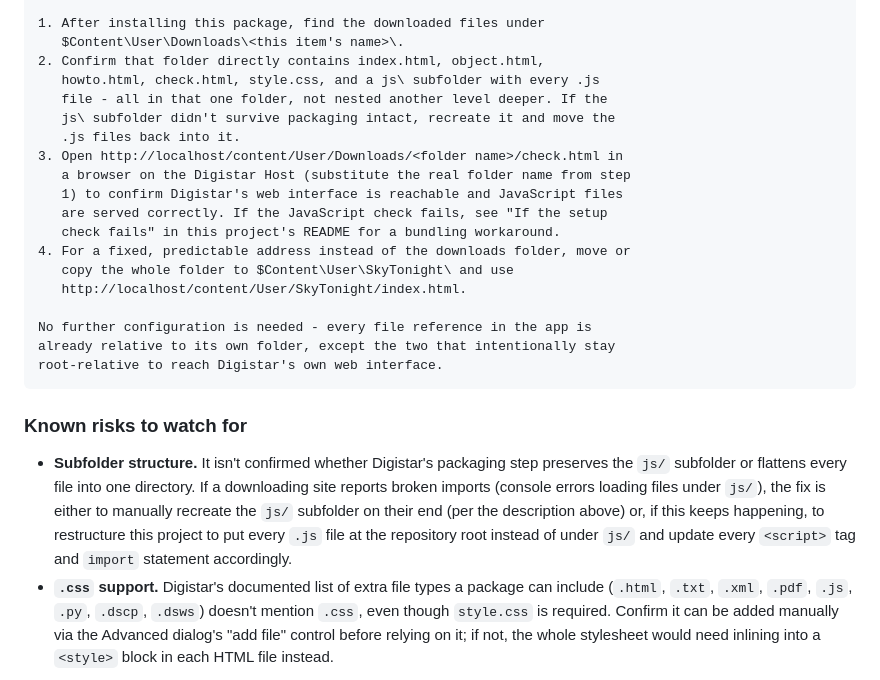
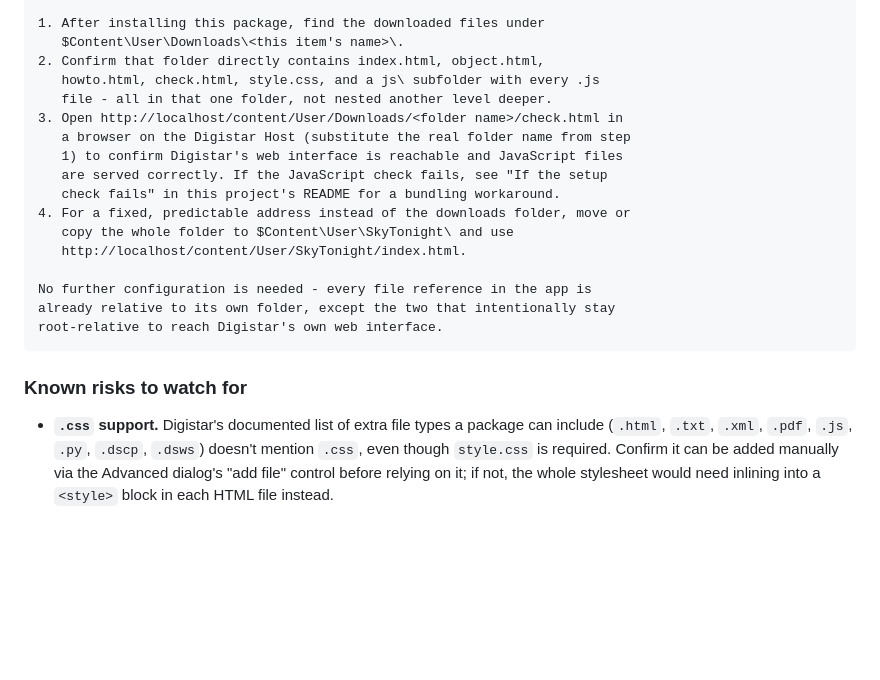
Before and after one commit to jamesknight627/ObservationPlanner, a Markdown page: README.md, the part around the change. Drawn GitHub-style; blank space fills up the shorter version.

Commit message:
Confirm the js/ subfolder survives Cloud Library packaging intact
Per direct confirmation from prior real-world use - removes the
subfolder-preservation entry from "Known risks to watch for" and the
now-unnecessary recovery caveat from the install instructions. The
.css file-type risk remains unconfirmed and is still documented.

Co-Authored-By: Claude Sonnet 5 <noreply@anthropic.com>
Claude-Session: https://claude.ai/code/session_019dg4GdLx2u64S3oZd3AyTY

```diff
--- a/README.md
+++ b/README.md
@@ -247,9 +247,7 @@ item, so Digistar's automatic path rewriting doesn't apply to it):
    $Content\User\Downloads\<this item's name>\.
 2. Confirm that folder directly contains index.html, object.html,
    howto.html, check.html, style.css, and a js\ subfolder with every .js
-   file - all in that one folder, not nested another level deeper. If the
-   js\ subfolder didn't survive packaging intact, recreate it and move the
-   .js files back into it.
+   file - all in that one folder, not nested another level deeper.
 3. Open http://localhost/content/User/Downloads/<folder name>/check.html in
    a browser on the Digistar Host (substitute the real folder name from step
    1) to confirm Digistar's web interface is reachable and JavaScript files
@@ -266,14 +264,6 @@ root-relative to reach Digistar's own web interface.
 
 ### Known risks to watch for
 
-- **Subfolder structure.** It isn't confirmed whether Digistar's packaging
-  step preserves the `js/` subfolder or flattens every file into one
-  directory. If a downloading site reports broken imports (console errors
-  loading files under `js/`), the fix is either to manually recreate the
-  `js/` subfolder on their end (per the description above) or, if this keeps
-  happening, to restructure this project to put every `.js` file at the
-  repository root instead of under `js/` and update every `<script>` tag and
-  `import` statement accordingly.
 - **`.css` support.** Digistar's documented list of extra file types a
   package can include (`.html`, `.txt`, `.xml`, `.pdf`, `.js`, `.py`,
   `.dscp`, `.dsws`) doesn't mention `.css`, even though `style.css` is
```
